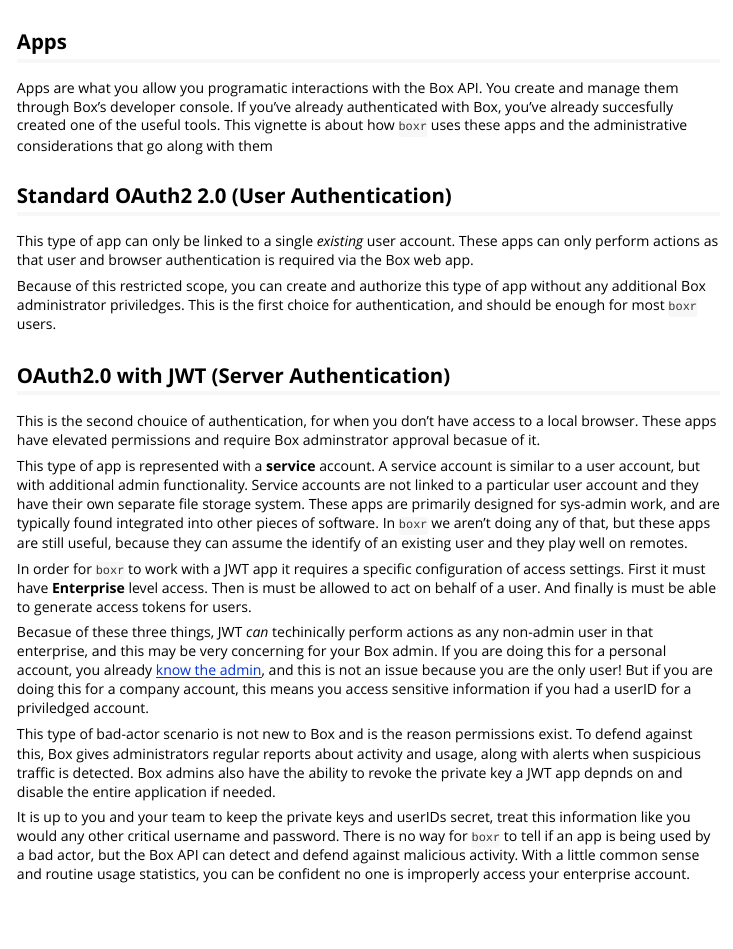
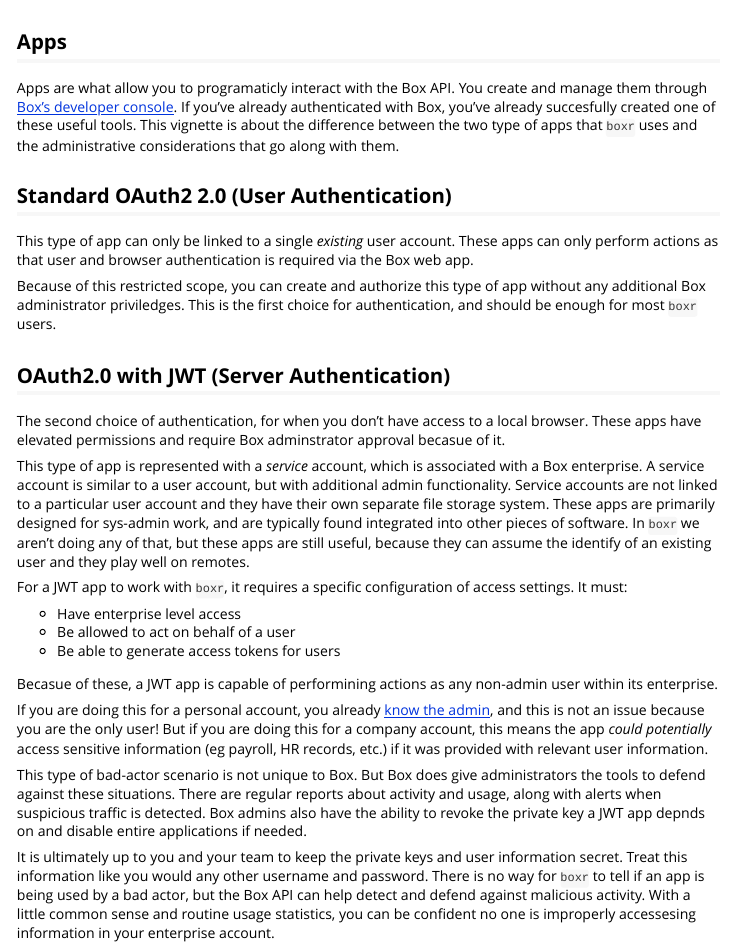
Before and after one commit to r-box/boxr, an R Markdown document (vignettes/box-apps.Rmd): the page in a window 1100 px wide, from 60 px down. Rendered offline with R 4.5, knitr and Pandoc, with nearby package versions.

Commit message:
box-app vign edits

```diff
--- a/vignettes/box-apps.Rmd
+++ b/vignettes/box-apps.Rmd
@@ -13,7 +13,7 @@
 
 ## Apps
 
-Apps are what you allow you programatic interactions with the Box API. You create and manage them through Box's developer console. If you've already authenticated with Box, you've already succesfully created one of the useful tools. This vignette is about how `boxr` uses these apps and the administrative considerations that go along with them
+Apps are what allow you to programaticly interact with the Box API. You create and manage them through [Box's developer console](https://app.box.com/developers/console). If you've already authenticated with Box, you've already succesfully created one of these useful tools. This vignette is about the difference between the two type of apps that `boxr` uses and the administrative considerations that go along with them.
 
 ## Standard OAuth2 2.0 (User Authentication)
 
@@ -23,14 +23,20 @@
 
 ## OAuth2.0 with JWT (Server Authentication)
 
-This is the second chouice of authentication, for when you don't have access to a local browser. These apps have elevated permissions and require Box adminstrator approval becasue of it.
+The second choice of authentication, for when you don't have access to a local browser. These apps have elevated permissions and require Box adminstrator approval becasue of it.
 
-This type of app is represented with a **service** account. A service account is similar to a user account, but with additional admin functionality. Service accounts are not linked to a particular user account and they have their own separate file storage system. These apps are primarily designed for sys-admin work, and are typically found integrated into other pieces of software. In `boxr` we aren't doing any of that, but these apps are still useful, because they can assume the identify of an existing user and they play well on remotes.
+This type of app is represented with a *service* account, which is associated with a Box enterprise. A service account is similar to a user account, but with additional admin functionality. Service accounts are not linked to a particular user account and they have their own separate file storage system. These apps are primarily designed for sys-admin work, and are typically found integrated into other pieces of software. In `boxr` we aren't doing any of that, but these apps are still useful, because they can assume the identify of an existing user and they play well on remotes.
 
-In order for `boxr` to work with a JWT app it requires a specific configuration of access settings. First it must have **Enterprise** level access. Then is must be allowed to act on behalf of a user. And finally is must be able to generate access tokens for users.
+For a JWT app to work with `boxr`, it requires a specific configuration of access settings. It must:
 
-Becasue of these three things, JWT *can* techinically perform actions as any non-admin user in that enterprise, and this may be very concerning for your Box admin. If you are doing this for a personal account, you already [know the admin](https://i.kym-cdn.com/entries/icons/original/000/024/965/well.jpg), and this is not an issue because you are the only user! But if you are doing this for a company account, this means you access sensitive information if you had a userID for a priviledged account.
+* Have enterprise level access
+* Be allowed to act on behalf of a user
+* Be able to generate access tokens for users
 
-This type of bad-actor scenario is not new to Box and is the reason permissions exist. To defend against this, Box gives administrators regular reports about activity and usage, along with alerts when suspicious traffic is detected. Box admins also have the ability to revoke the private key a JWT app depnds on and disable the entire application if needed.
+Becasue of these, a JWT app is capable of performining actions as any non-admin user within its enterprise.
 
-It is up to you and your team to keep the private keys and userIDs secret, treat this information like you would any other critical username and password. There is no way for `boxr` to tell if an app is being used by a bad actor, but the Box API can detect and defend against malicious activity. With a little common sense and routine usage statistics, you can be confident no one is improperly access your enterprise account.
+If you are doing this for a personal account, you already [know the admin](https://i.kym-cdn.com/entries/icons/original/000/024/965/well.jpg), and this is not an issue because you are the only user! But if you are doing this for a company account, this means the app *could potentially* access sensitive information (eg payroll, HR records, etc.) if it was provided with relevant user information.
+
+This type of bad-actor scenario is not unique to Box. But Box does give administrators the tools to defend against these situations. There are regular reports about activity and usage, along with alerts when suspicious traffic is detected. Box admins also have the ability to revoke the private key a JWT app depnds on and disable entire applications if needed.
+
+It is ultimately up to you and your team to keep the private keys and user information secret. Treat this information like you would any other username and password. There is no way for `boxr` to tell if an app is being used by a bad actor, but the Box API can help detect and defend against malicious activity. With a little common sense and routine usage statistics, you can be confident no one is improperly accessesing information in your enterprise account.
```
